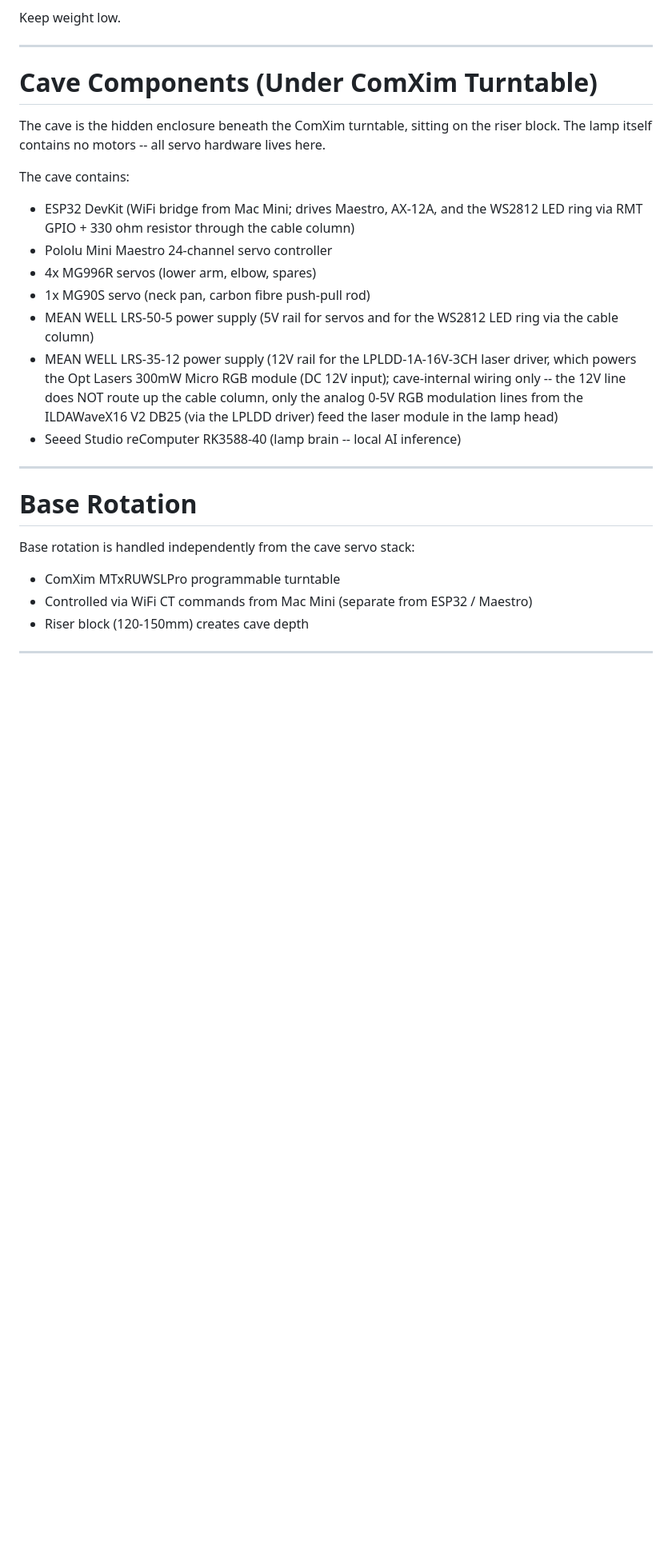
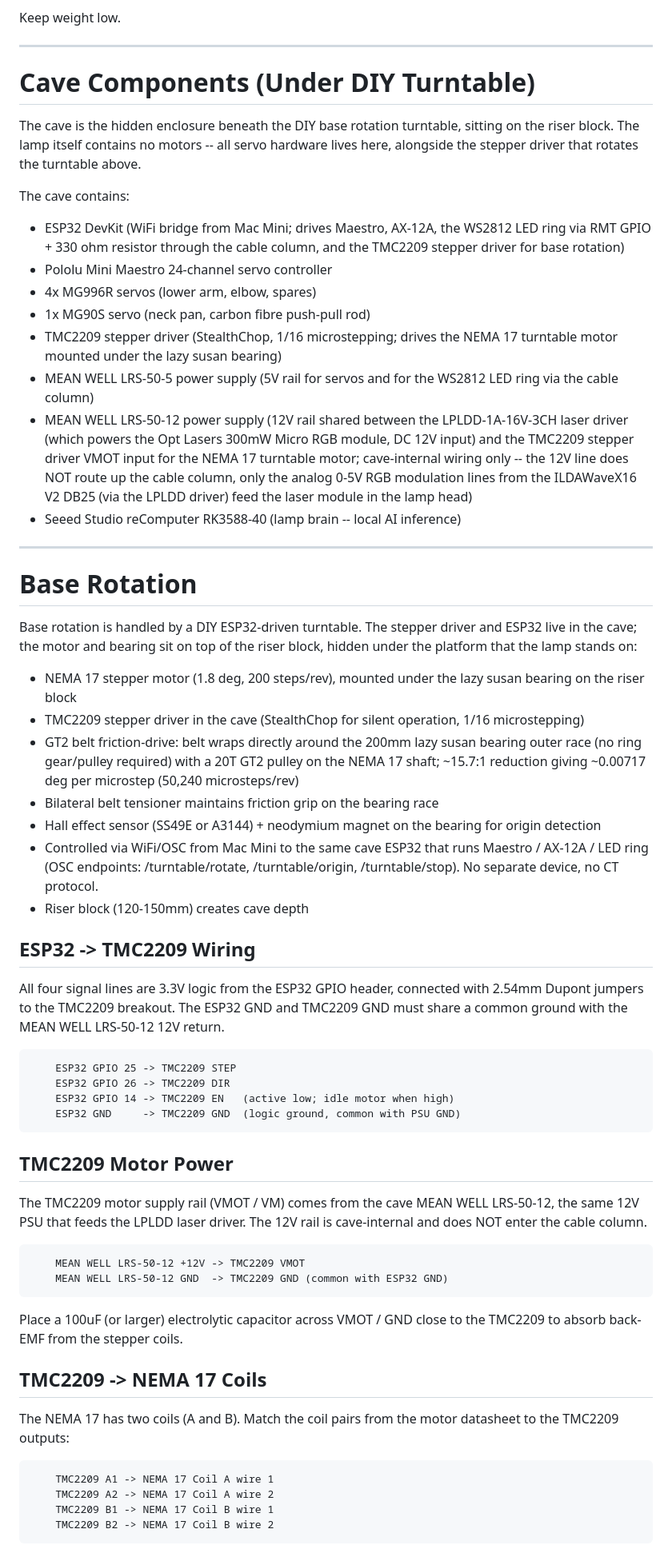
Before and after one commit to vanHeemstraPictures/pixstars, a Markdown page: wiring/WIRING.md, the part around one of its changes. Shown at 80% size. Drawn GitHub-style; blank space fills up the shorter version.

Commit message:
docs: Replace ComXim turntable with DIY ESP32-driven stepper motor turnt
Agent-Id: agent-13f9d733-75a4-48da-befd-b81bfca0aa79
Linked-Note-Id: 9711961c-2d49-4e4b-b3bf-87def4051cdc

```diff
--- a/wiring/WIRING.md
+++ b/wiring/WIRING.md
@@ -263,37 +264,91 @@ Keep weight low.
 
 ------------------------------------------------------------------------
 
-# Cave Components (Under ComXim Turntable)
+# Cave Components (Under DIY Turntable)
 
-The cave is the hidden enclosure beneath the ComXim turntable, sitting
-on the riser block. The lamp itself contains no motors -- all servo
-hardware lives here.
+The cave is the hidden enclosure beneath the DIY base rotation
+turntable, sitting on the riser block. The lamp itself contains no
+motors -- all servo hardware lives here, alongside the stepper driver
+that rotates the turntable above.
 
 The cave contains:
 
 -   ESP32 DevKit (WiFi bridge from Mac Mini; drives Maestro, AX-12A,
-    and the WS2812 LED ring via RMT GPIO + 330 ohm resistor through
-    the cable column)
+    the WS2812 LED ring via RMT GPIO + 330 ohm resistor through
+    the cable column, and the TMC2209 stepper driver for base rotation)
 -   Pololu Mini Maestro 24-channel servo controller
 -   4x MG996R servos (lower arm, elbow, spares)
 -   1x MG90S servo (neck pan, carbon fibre push-pull rod)
+-   TMC2209 stepper driver (StealthChop, 1/16 microstepping; drives
+    the NEMA 17 turntable motor mounted under the lazy susan bearing)
 -   MEAN WELL LRS-50-5 power supply (5V rail for servos and for the
     WS2812 LED ring via the cable column)
--   MEAN WELL LRS-35-12 power supply (12V rail for the LPLDD-1A-16V-3CH
-    laser driver, which powers the Opt Lasers 300mW Micro RGB module
-    (DC 12V input); cave-internal wiring only -- the 12V line does NOT
-    route up the cable column, only the analog 0-5V RGB modulation lines
-    from the ILDAWaveX16 V2 DB25 (via the LPLDD driver) feed the laser
-    module in the lamp head)
+-   MEAN WELL LRS-50-12 power supply (12V rail shared between the
+    LPLDD-1A-16V-3CH laser driver (which powers the Opt Lasers 300mW
+    Micro RGB module, DC 12V input) and the TMC2209 stepper driver
+    VMOT input for the NEMA 17 turntable motor; cave-internal wiring
+    only -- the 12V line does NOT route up the cable column, only the
+    analog 0-5V RGB modulation lines from the ILDAWaveX16 V2 DB25
+    (via the LPLDD driver) feed the laser module in the lamp head)
 -   Seeed Studio reComputer RK3588-40 (lamp brain -- local AI inference)
 
 ------------------------------------------------------------------------
 
 # Base Rotation
 
-Base rotation is handled independently from the cave servo stack:
+Base rotation is handled by a DIY ESP32-driven turntable. The stepper
+driver and ESP32 live in the cave; the motor and bearing sit on top of
+the riser block, hidden under the platform that the lamp stands on:
 
--   ComXim MTxRUWSLPro programmable turntable
--   Controlled via WiFi CT commands from Mac Mini (separate from
-    ESP32 / Maestro)
+-   NEMA 17 stepper motor (1.8 deg, 200 steps/rev), mounted under the
+    lazy susan bearing on the riser block
+-   TMC2209 stepper driver in the cave (StealthChop for silent
+    operation, 1/16 microstepping)
+-   GT2 belt friction-drive: belt wraps directly around the 200mm
+    lazy susan bearing outer race (no ring gear/pulley required) with
+    a 20T GT2 pulley on the NEMA 17 shaft; ~15.7:1 reduction giving
+    ~0.00717 deg per microstep (50,240 microsteps/rev)
+-   Bilateral belt tensioner maintains friction grip on the bearing race
+-   Hall effect sensor (SS49E or A3144) + neodymium magnet on the
+    bearing for origin detection
+-   Controlled via WiFi/OSC from Mac Mini to the same cave ESP32 that
+    runs Maestro / AX-12A / LED ring (OSC endpoints: /turntable/rotate,
+    /turntable/origin, /turntable/stop). No separate device, no CT
+    protocol.
 -   Riser block (120-150mm) creates cave depth
+
+## ESP32 -> TMC2209 Wiring
+
+All four signal lines are 3.3V logic from the ESP32 GPIO header,
+connected with 2.54mm Dupont jumpers to the TMC2209 breakout. The
+ESP32 GND and TMC2209 GND must share a common ground with the
+MEAN WELL LRS-50-12 12V return.
+
+        ESP32 GPIO 25 -> TMC2209 STEP
+        ESP32 GPIO 26 -> TMC2209 DIR
+        ESP32 GPIO 14 -> TMC2209 EN   (active low; idle motor when high)
+        ESP32 GND     -> TMC2209 GND  (logic ground, common with PSU GND)
+
+## TMC2209 Motor Power
+
+The TMC2209 motor supply rail (VMOT / VM) comes from the cave
+MEAN WELL LRS-50-12, the same 12V PSU that feeds the LPLDD laser
+driver. The 12V rail is cave-internal and does NOT enter the cable
+column.
+
+        MEAN WELL LRS-50-12 +12V -> TMC2209 VMOT
+        MEAN WELL LRS-50-12 GND  -> TMC2209 GND (common with ESP32 GND)
+
+Place a 100uF (or larger) electrolytic capacitor across VMOT / GND
+close to the TMC2209 to absorb back-EMF from the stepper coils.
+
+## TMC2209 -> NEMA 17 Coils
+
+The NEMA 17 has two coils (A and B). Match the coil pairs from the
+motor datasheet to the TMC2209 outputs:
+
+        TMC2209 A1 -> NEMA 17 Coil A wire 1
+        TMC2209 A2 -> NEMA 17 Coil A wire 2
+        TMC2209 B1 -> NEMA 17 Coil B wire 1
+        TMC2209 B2 -> NEMA 17 Coil B wire 2
+
```
Also changed, not shown: other parts of wiring/WIRING.md (+33 -10 lines).
